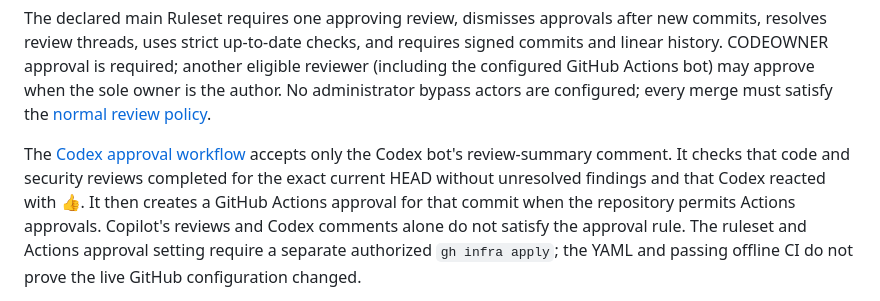
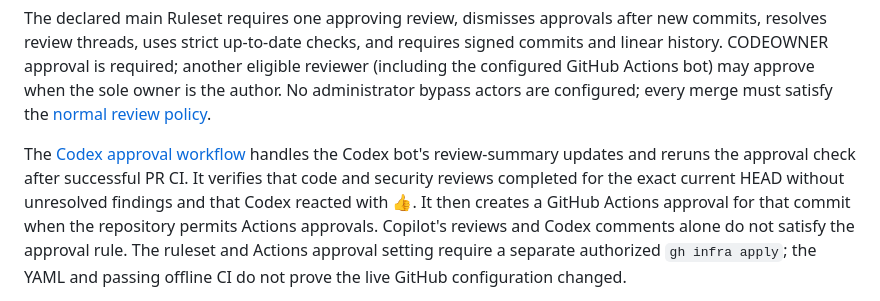
Before and after one commit to daiksud/gh-qw, a Markdown page: docs/contributing.md, the part around the change. Rendered like a GitHub page.

Commit message:
docs: describe approval recheck after PR validation

```diff
--- a/docs/contributing.md
+++ b/docs/contributing.md
@@ -89,8 +89,8 @@ requires signed commits and linear history. CODEOWNER approval is required; anot
 configured GitHub Actions bot) may approve when the sole owner is the author. No administrator bypass actors are configured; every merge must satisfy the [normal review policy](../AGENTS.md#review-approvals).
 
 The [Codex approval workflow](../.github/workflows/approve-codex-review.yml)
-accepts only the Codex bot's review-summary comment. It checks that code and
-security reviews completed for the exact current HEAD without unresolved
+handles the Codex bot's review-summary updates and reruns the approval
+check after successful PR CI. It verifies that code and security reviews completed for the exact current HEAD without unresolved
 findings and that Codex reacted with 👍. It then creates a GitHub Actions
 approval for that commit when the repository permits Actions approvals.
 Copilot's reviews and Codex comments alone do not satisfy the approval rule.
```
